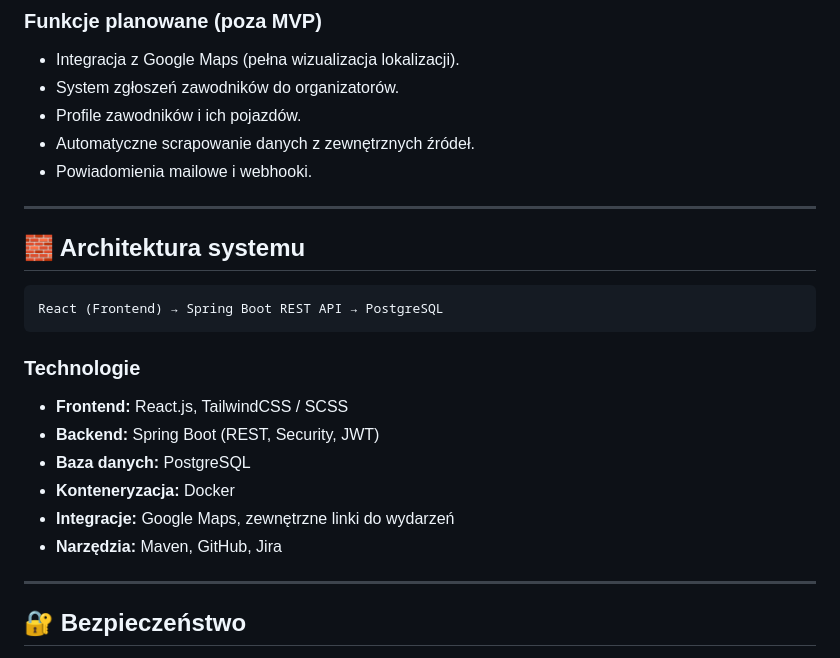
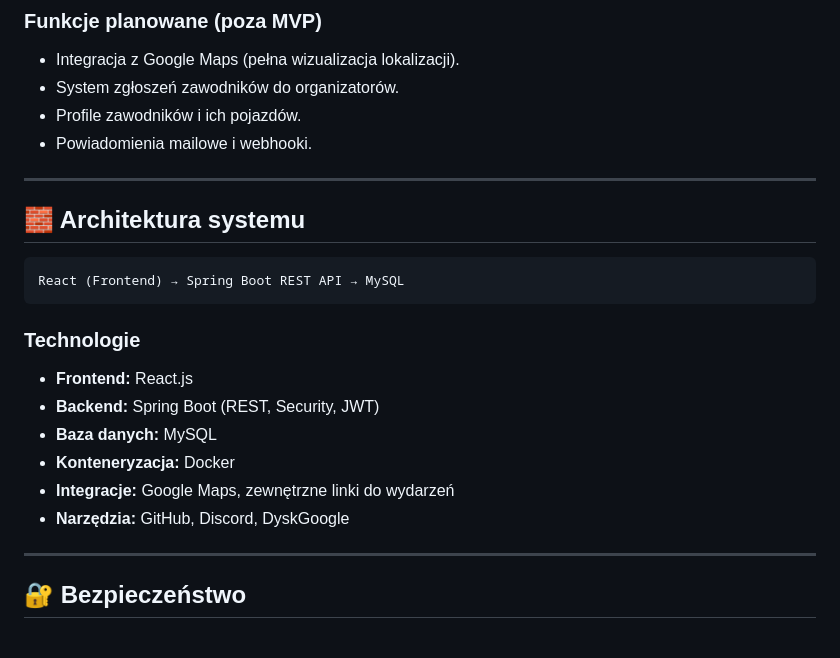
Before and after one commit to Gucio-009/RacePortal, a Markdown page: README.md, the part around one of its changes. GitHub-like rendering.

````diff
--- a/README.md
+++ b/README.md
@@ -18,23 +18,22 @@ RacePortal to aplikacja webowa, której celem jest zebranie w jednym miejscu akt
 - Integracja z Google Maps (pełna wizualizacja lokalizacji).
 - System zgłoszeń zawodników do organizatorów.
 - Profile zawodników i ich pojazdów.
-- Automatyczne scrapowanie danych z zewnętrznych źródeł.
 - Powiadomienia mailowe i webhooki.
 
 ---
 
 ## 🧱 Architektura systemu
 ```
-React (Frontend) → Spring Boot REST API → PostgreSQL
+React (Frontend) → Spring Boot REST API → MySQL
 ```
 
 ### Technologie
-- **Frontend:** React.js, TailwindCSS / SCSS
+- **Frontend:** React.js
 - **Backend:** Spring Boot (REST, Security, JWT)
-- **Baza danych:** PostgreSQL
+- **Baza danych:** MySQL
 - **Konteneryzacja:** Docker
 - **Integracje:** Google Maps, zewnętrzne linki do wydarzeń
-- **Narzędzia:** Maven, GitHub, Jira
+- **Narzędzia:**  GitHub, Discord, DyskGoogle
 
 ---
 
````
Also changed, not shown: other parts of README.md (+8 -9 lines).
